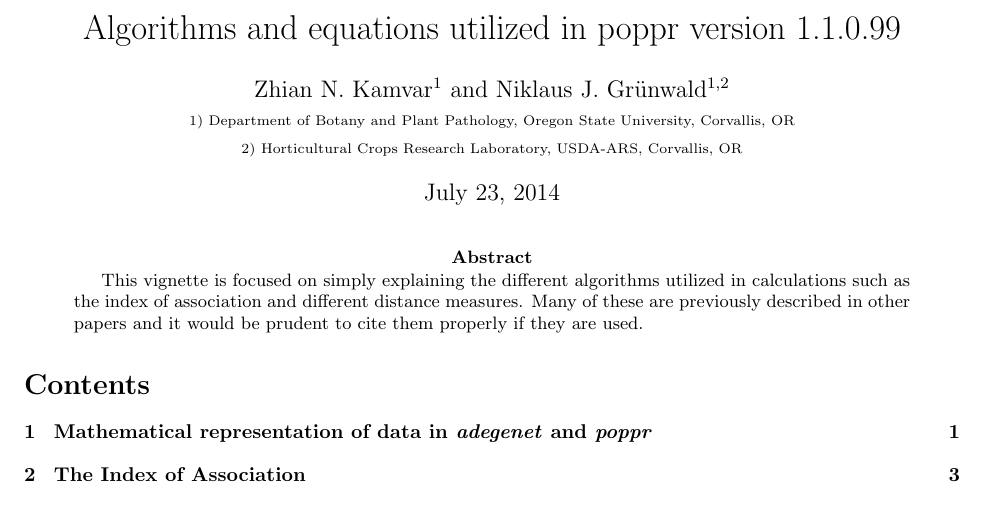
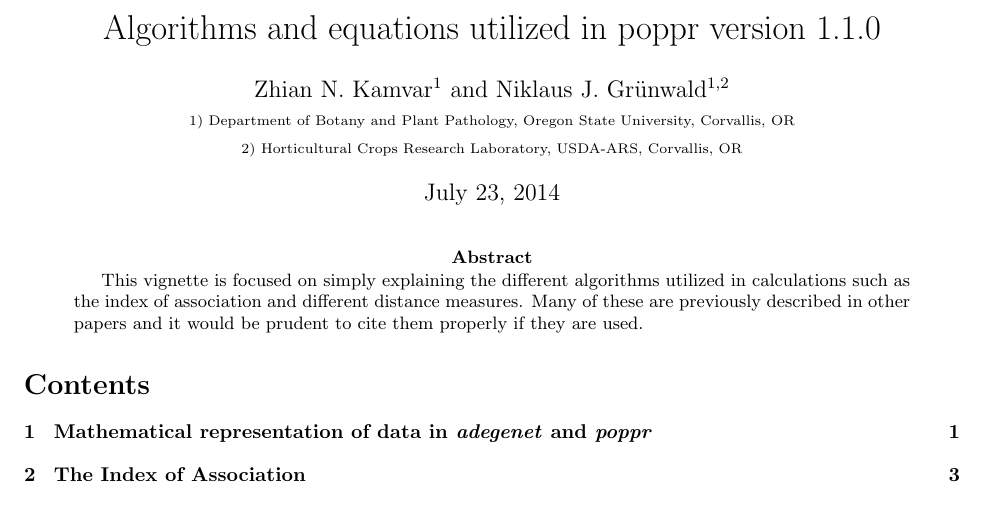
Before and after one commit to grunwaldlab/poppr, a LaTeX paper (vignettes/algo.tex): part of page 1 of 8, cut so that both start at the same text. Compiled offline with pdfLaTeX; a missing bibliography style is replaced by a similar one.

Commit message:
version bump

```diff
--- a/vignettes/algo.tex
+++ b/vignettes/algo.tex
@@ -100,7 +100,7 @@
   \scalebox{-1}[1]{\jala{}}
 }
 
-\title{Algorithms and equations utilized in poppr version 1.1.0.99}
+\title{Algorithms and equations utilized in poppr version 1.1.0}
 \author{Zhian N. Kamvar$^{1}$\ and Niklaus J. Gr\"unwald$^{1,2}$\\\scriptsize{1)
 Department of Botany and Plant Pathology, Oregon State University, Corvallis,
 OR}\\\scriptsize{2) Horticultural Crops Research Laboratory, USDA-ARS,
```
Also changed, not shown: vignettes/algo.pdf, vignettes/poppr_manual.pdf, 4 other files.
